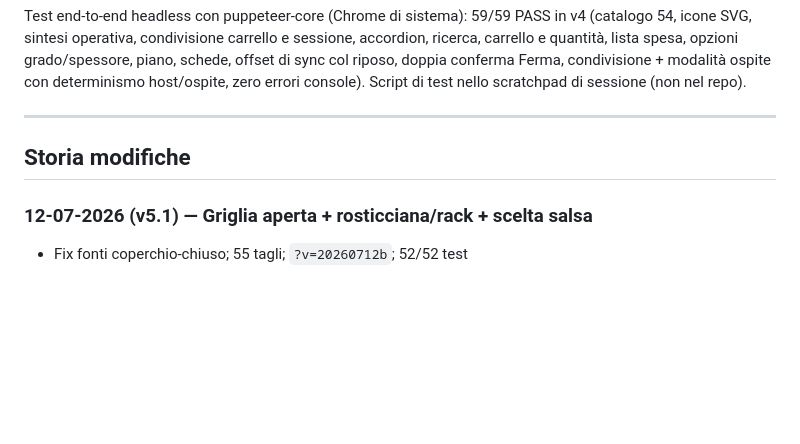
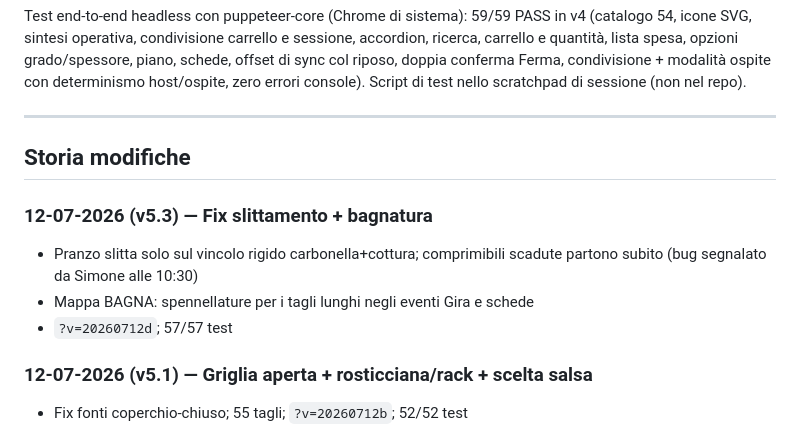
Before and after one commit to castelsim/carne-ai-ferri, a Markdown page: progress.md, the part around the change. Rendered like a GitHub page; blank space fills up the shorter version.

Commit message:
docs: progress v5.3
Co-Authored-By: Claude Fable 5 <noreply@anthropic.com>

```diff
--- a/progress.md
+++ b/progress.md
@@ -144,6 +144,12 @@ zero errori console). Script di test nello scratchpad di sessione (non nel repo)
 
 ## Storia modifiche
 
+### 12-07-2026 (v5.3) — Fix slittamento + bagnatura
+- Pranzo slitta solo sul vincolo rigido carbonella+cottura; comprimibili
+  scadute partono subito (bug segnalato da Simone alle 10:30)
+- Mappa BAGNA: spennellature per i tagli lunghi negli eventi Gira e schede
+- `?v=20260712d`; 57/57 test
+
 ### 12-07-2026 (v5.1) — Griglia aperta + rosticciana/rack + scelta salsa
 - Fix fonti coperchio-chiuso; 55 tagli; `?v=20260712b`; 52/52 test
 
```
